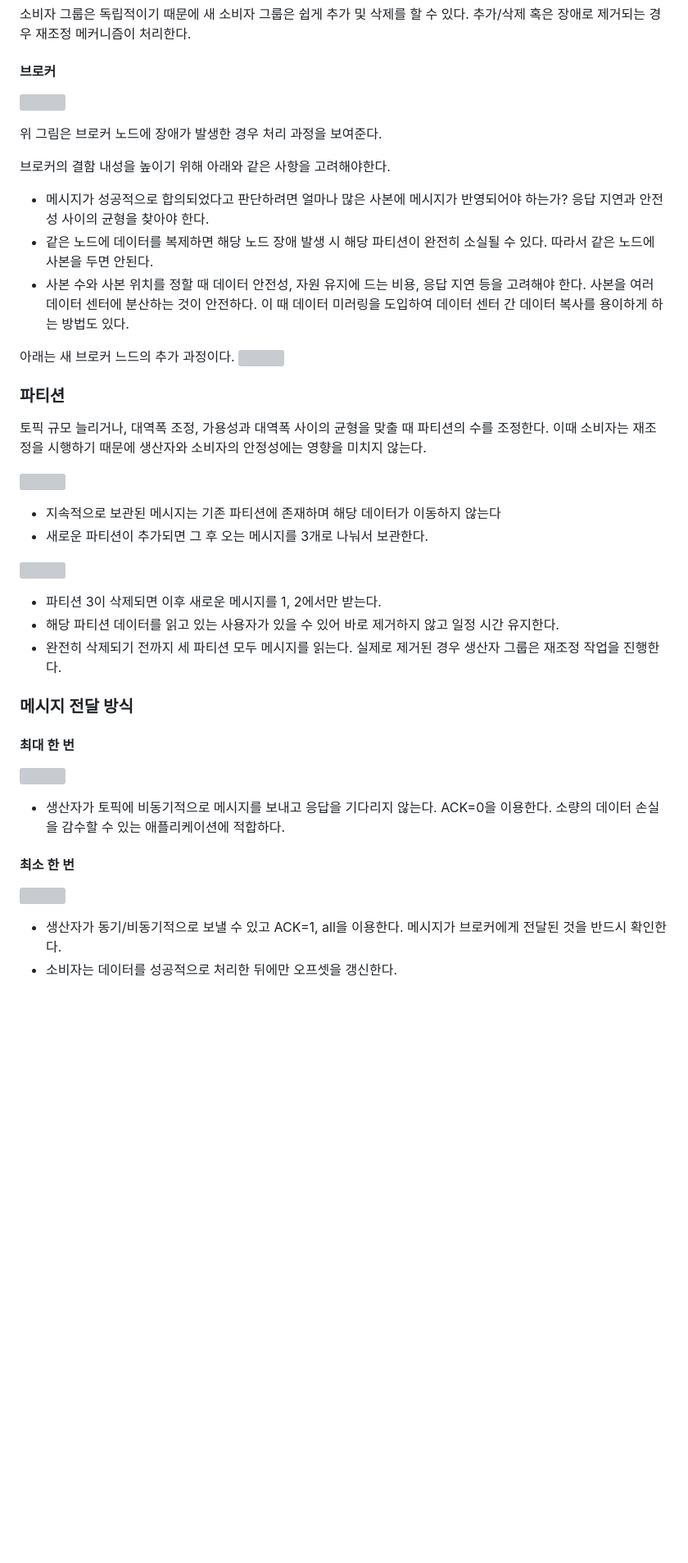
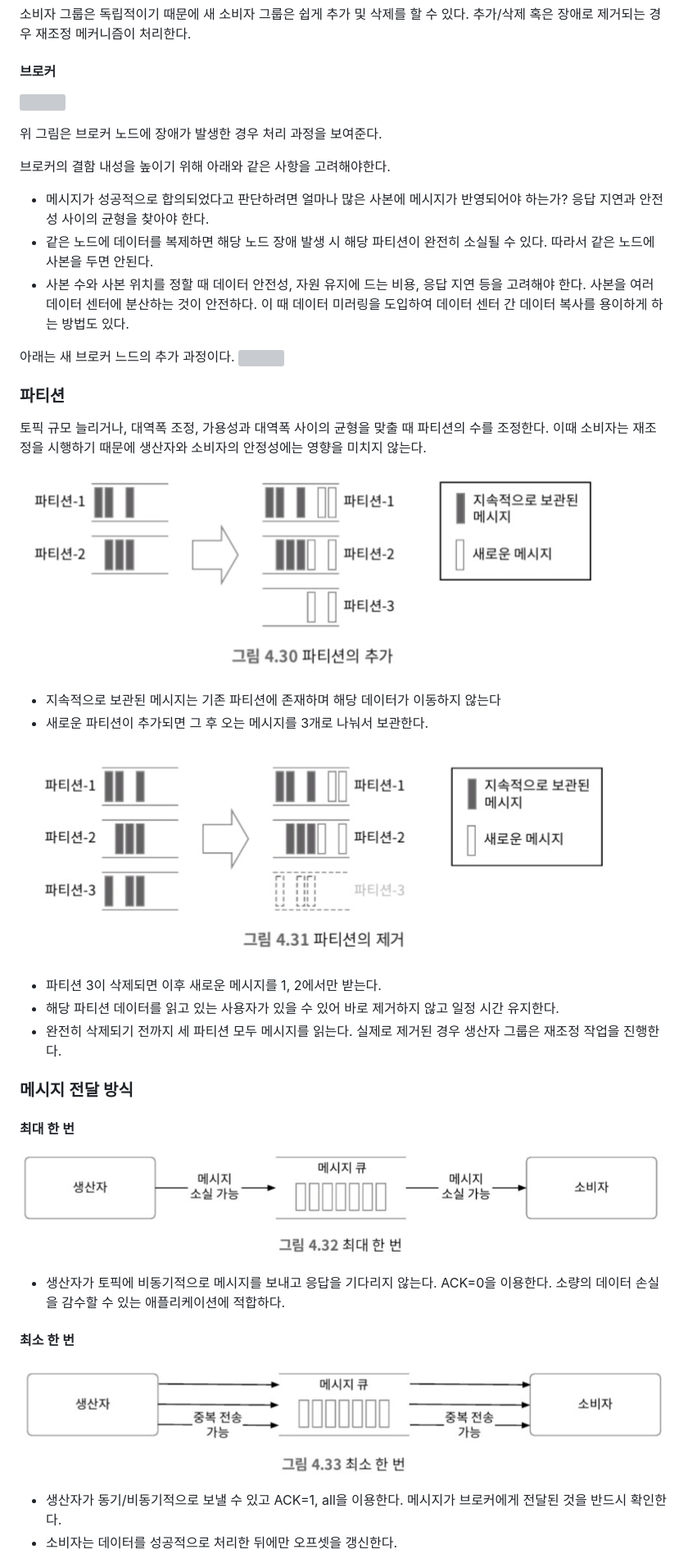
Before and after one commit to ssuperpower-developer/system-design-interview-study, a Markdown page: chap04/김선환-분산메시지큐.md, the part around one of its changes. Shown at 82% size. Drawn GitHub-style; blank space fills up the shorter version; grey boxes are pictures that could not be loaded.

```diff
--- a/chap04/김선환-분산메시지큐.md
+++ b/chap04/김선환-분산메시지큐.md
@@ -341,13 +342,13 @@ ACK=0인 경우 보낸 메시지에 대한 수신 확인 메시지를 기다리
 토픽 규모 늘리거나, 대역폭 조정, 가용성과 대역폭 사이의 균형을 맞출 때 파티션의 수를 조정한다.
 이때 소비자는 재조정을 시행하기 때문에 생산자와 소비자의 안정성에는 영향을 미치지 않는다.
 
-![](./images/Pasted_image_20250711005439.png)
+![](./images/Pasted%20image%2020250711005439.png)
 
 - 지속적으로 보관된 메시지는 기존 파티션에 존재하며 해당 데이터가 이동하지 않는다
 - 새로운 파티션이 추가되면 그 후 오는 메시지를 3개로 나눠서 보관한다.
 
 
-![](./images/Pasted_image_20250711005527.png)
+![](./images/Pasted%20image%2020250711005527.png)
 
 - 파티션 3이 삭제되면 이후 새로운 메시지를 1, 2에서만 받는다.
 - 해당 파티션 데이터를 읽고 있는 사용자가 있을 수 있어 바로 제거하지 않고 일정 시간 유지한다.
@@ -355,12 +356,12 @@ ACK=0인 경우 보낸 메시지에 대한 수신 확인 메시지를 기다리
 
 ### 메시지 전달 방식
 #### 최대 한 번
-![](./images/Pasted_image_20250711005901.png)
+![](./images/Pasted%20image%2020250711005901.png)
 - 생산자가 토픽에 비동기적으로 메시지를 보내고 응답을 기다리지 않는다. ACK=0을 이용한다.
 소량의 데이터 손실을 감수할 수 있는 애플리케이션에 적합하다.
 
 #### 최소 한 번
-![](./images/Pasted_image_20250711010050.png)
+![](./images/Pasted%20image%2020250711010050.png)
 - 생산자가 동기/비동기적으로 보낼 수 있고 ACK=1, all을 이용한다. 메시지가 브로커에게 전달된 것을 반드시 확인한다.
 - 소비자는 데이터를 성공적으로 처리한 뒤에만 오프셋을 갱신한다.
 
```
Also changed, not shown: other parts of chap04/김선환-분산메시지큐.md (+31 -30 lines).
